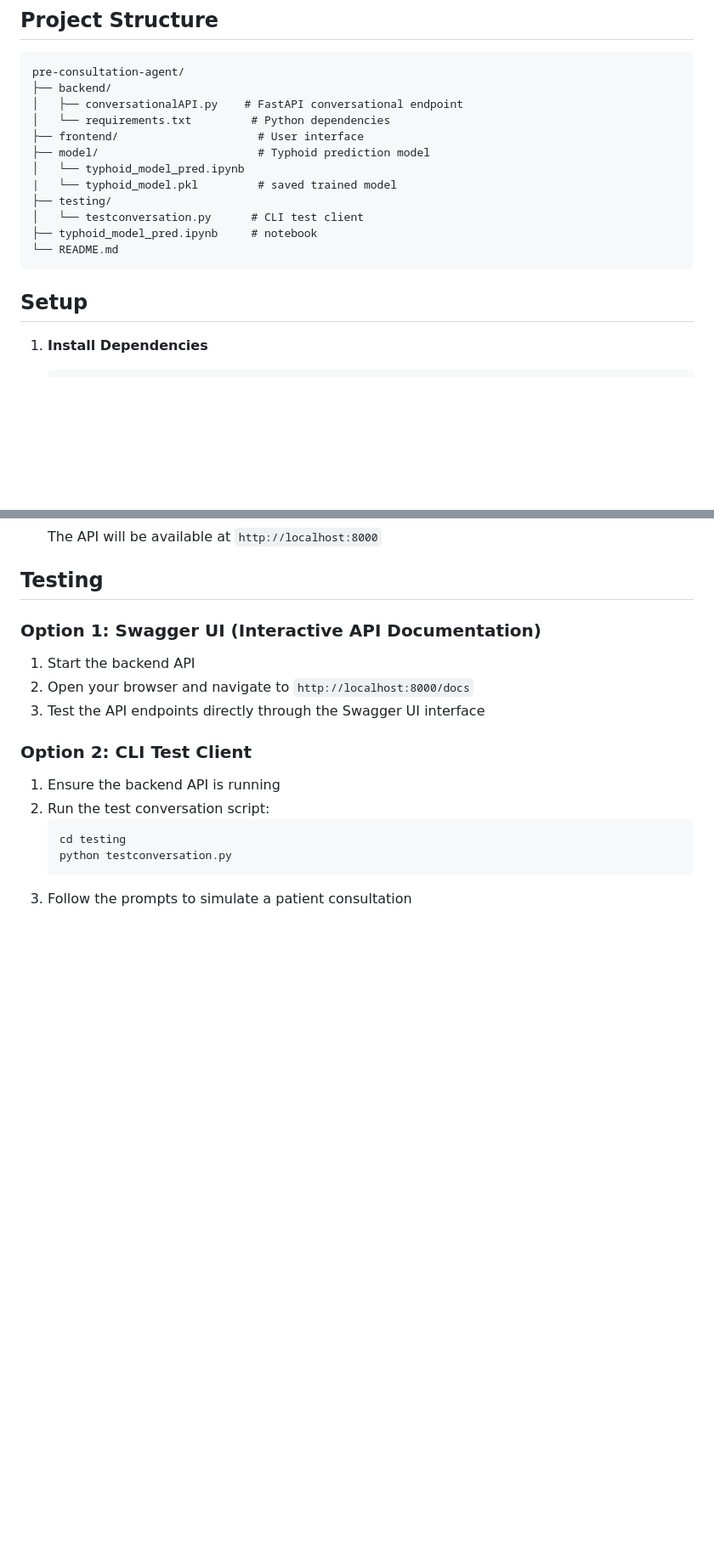
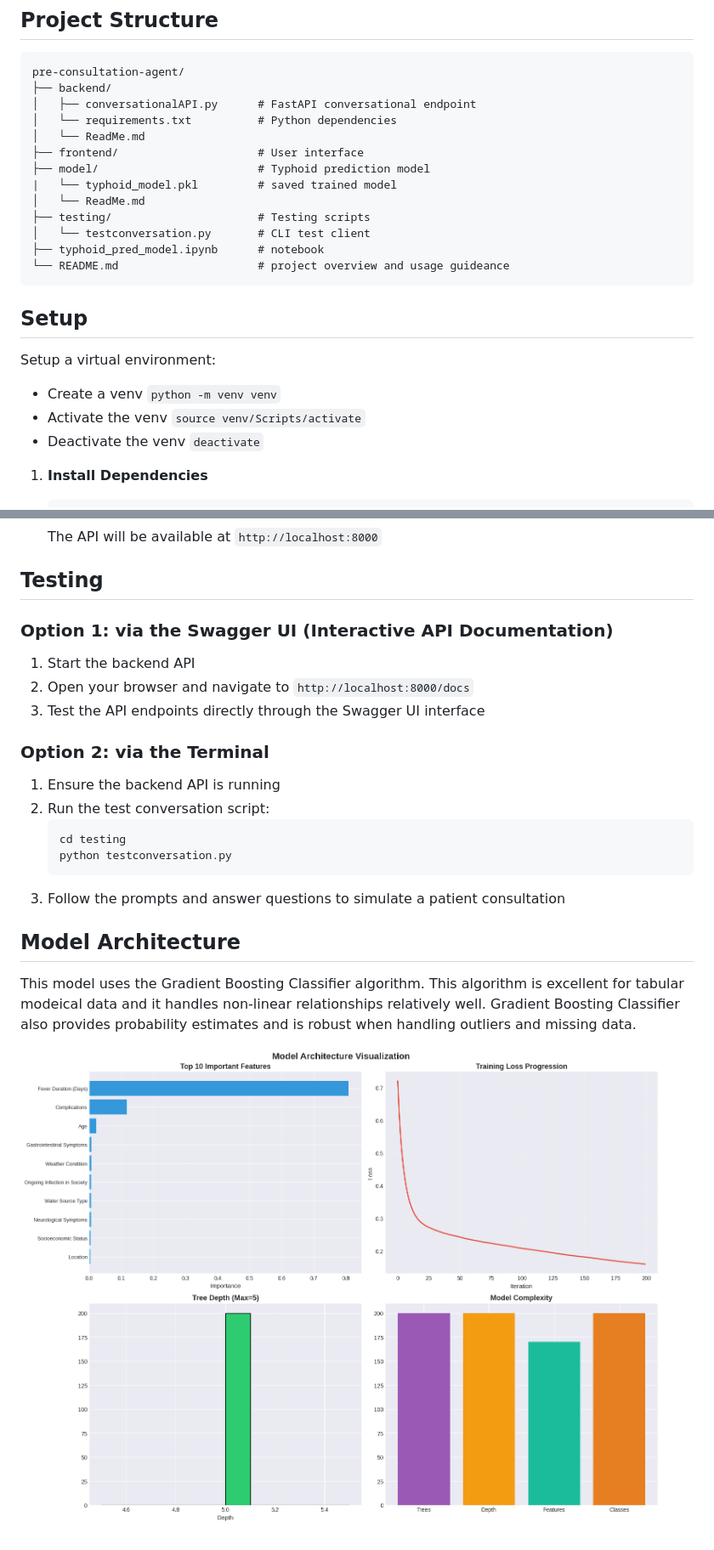
Before and after one commit to buwituze/pre-consultation-agent, a Markdown page: README.md, 2 parts joined by grey strips. Shown at 85% size. GitHub-like rendering; pictures changed too: Assests/model achitecture.png (added); blank space fills up the shorter version.

````diff
--- a/README.md
+++ b/README.md
@@ -20,19 +22,26 @@ This approach reduces the burden on doctors, improves access to timely care, and
 ```
 pre-consultation-agent/
 ├── backend/
-│   ├── conversationalAPI.py    # FastAPI conversational endpoint
-│   └── requirements.txt         # Python dependencies
+│   ├── conversationalAPI.py      # FastAPI conversational endpoint
+│   └── requirements.txt          # Python dependencies
+│   └── ReadMe.md
 ├── frontend/                     # User interface
 ├── model/                        # Typhoid prediction model
-│   └── typhoid_model_pred.ipynb
 |   └── typhoid_model.pkl         # saved trained model
-├── testing/
-│   └── testconversation.py      # CLI test client
-├── typhoid_model_pred.ipynb     # notebook
-└── README.md
+│   └── ReadMe.md
+├── testing/                      # Testing scripts
+│   └── testconversation.py       # CLI test client
+├── typhoid_pred_model.ipynb      # notebook
+└── README.md                     # project overview and usage guideance
 ```
 
 ## Setup
+
+Setup a virtual environment:
+
+- Create a venv `python -m venv venv`
+- Activate the venv `source venv/Scripts/activate`
+- Deactivate the venv `deactivate`
 
 1. **Install Dependencies**
 
@@ -52,13 +61,13 @@ pre-consultation-agent/
 
 ## Testing
 
-### Option 1: Swagger UI (Interactive API Documentation)
+### Option 1: via the Swagger UI (Interactive API Documentation)
 
 1. Start the backend API
 2. Open your browser and navigate to `http://localhost:8000/docs`
 3. Test the API endpoints directly through the Swagger UI interface
 
-### Option 2: CLI Test Client
+### Option 2: via the Terminal
 
 1. Ensure the backend API is running
 2. Run the test conversation script:
@@ -66,4 +75,10 @@ pre-consultation-agent/
    cd testing
    python testconversation.py
    ```
-3. Follow the prompts to simulate a patient consultation
+3. Follow the prompts and answer questions to simulate a patient consultation
+
+## Model Architecture
+
+This model uses the Gradient Boosting Classifier algorithm. This algorithm is excellent for tabular modeical data and it handles non-linear relationships relatively well. Gradient Boosting Classifier also provides probability estimates and is robust when handling outliers and missing data.
+
+![alt text](<Assests/model achitecture.png>)
````
Also changed, not shown: other parts of README.md (+2 -0 lines), 1 other file.
